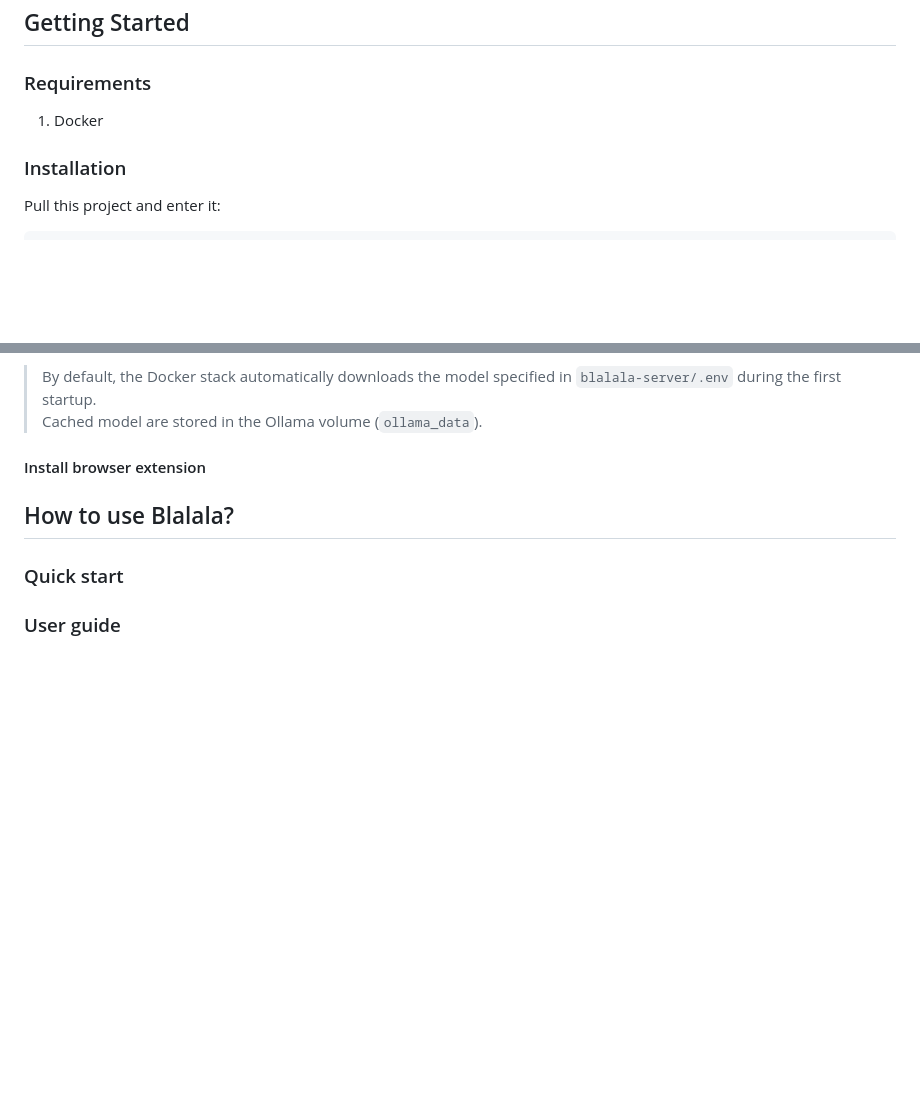
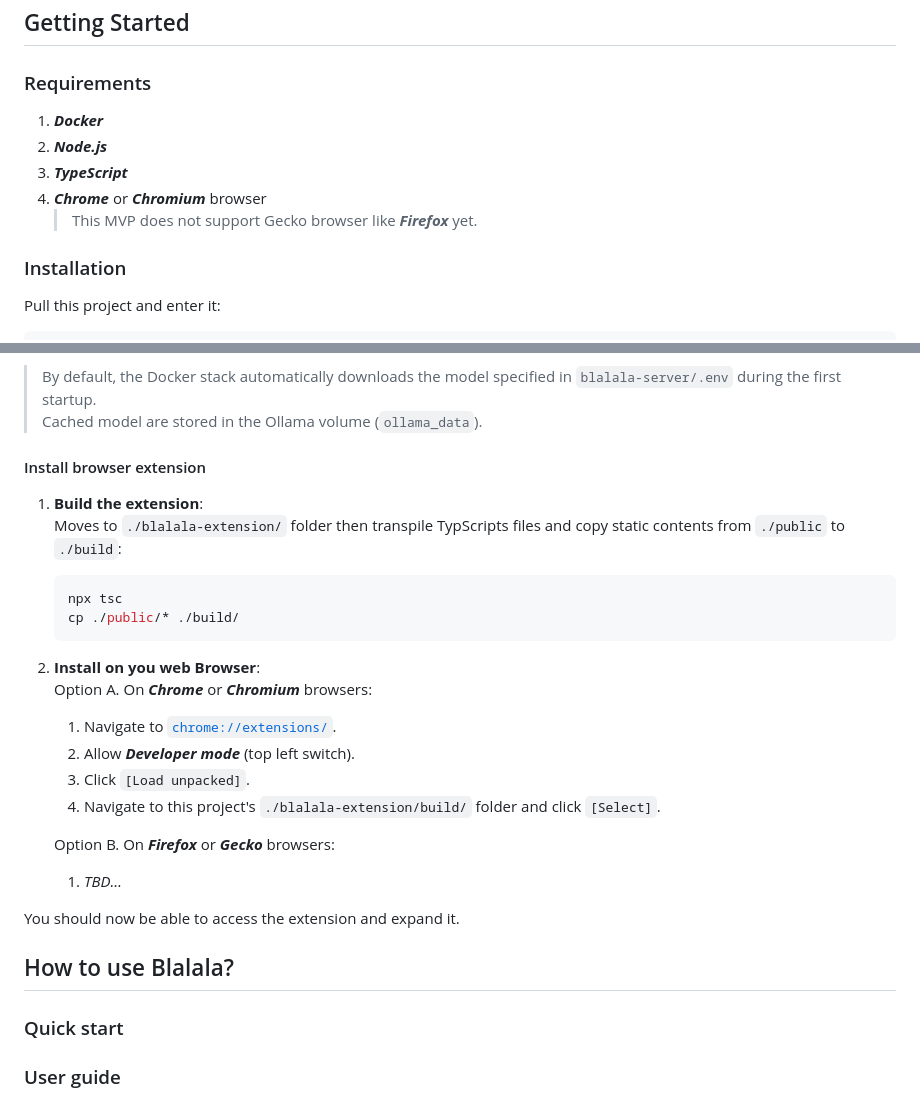
Before and after one commit to yvesguillo/blalala, a Markdown page: README.md, 2 parts joined by grey strips. Rendered like a GitHub page; blank space fills up the shorter version.

Commit message:
Web Extension Skelton: Added README infos about Web extension install

````diff
--- a/README.md
+++ b/README.md
@@ -27,7 +27,11 @@ You got this. “*Replace all reference to "Block-Chain" with a random Pokémon
 ## Getting Started
 
 ### Requirements
-1. Docker
+1. ***Docker***
+2. ***Node.js***
+3. ***TypeScript***
+4. ***Chrome*** or ***Chromium*** browser
+    > This MVP does not support Gecko browser like ***Firefox*** yet.
 
 ### Installation
 Pull this project and enter it:
@@ -59,7 +63,23 @@ This will build Blalala API service and Ollama then pull the default LLM model.
 Cached model are stored in the Ollama volume (`ollama_data`).
 
 #### Install browser extension
+1. **Build the extension**:
+    Moves to `./blalala-extension/` folder then transpile TypScripts files and copy static contents from `./public` to `./build`:
+    ```bash
+    npx tsc
+    cp ./public/* ./build/
+    ```
+1. **Install on you web Browser**:
+    Option A. On ***Chrome*** or ***Chromium*** browsers:
+    1. Navigate to [`chrome://extensions/`](chrome://extensions/).
+    1. Allow ***Developer mode*** (top left switch).
+    1. Click `[Load unpacked]`.
+    1. Navigate to this project's `./blalala-extension/build/` folder and click `[Select]`.
 
+    Option B. On ***Firefox*** or ***Gecko*** browsers:
+    1. *TBD…*
+
+You should now be able to access the extension and expand it.
 
 ## How to use Blalala?
 
````
